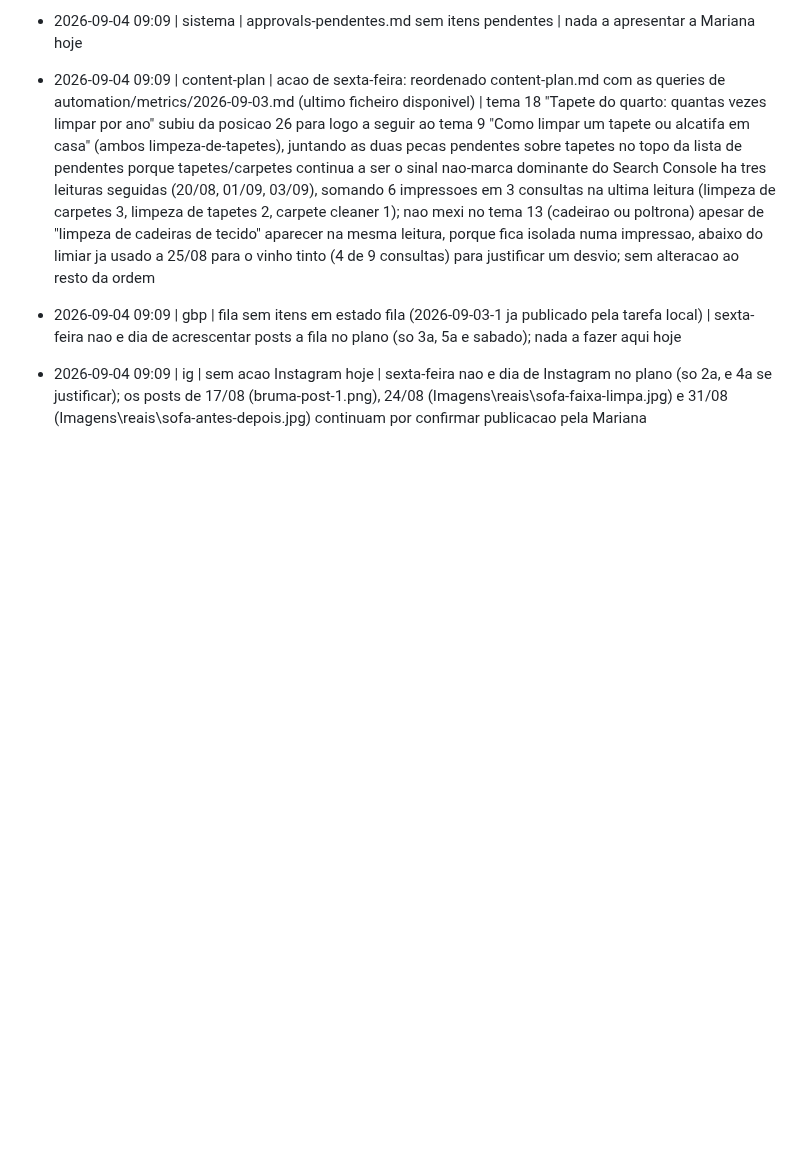
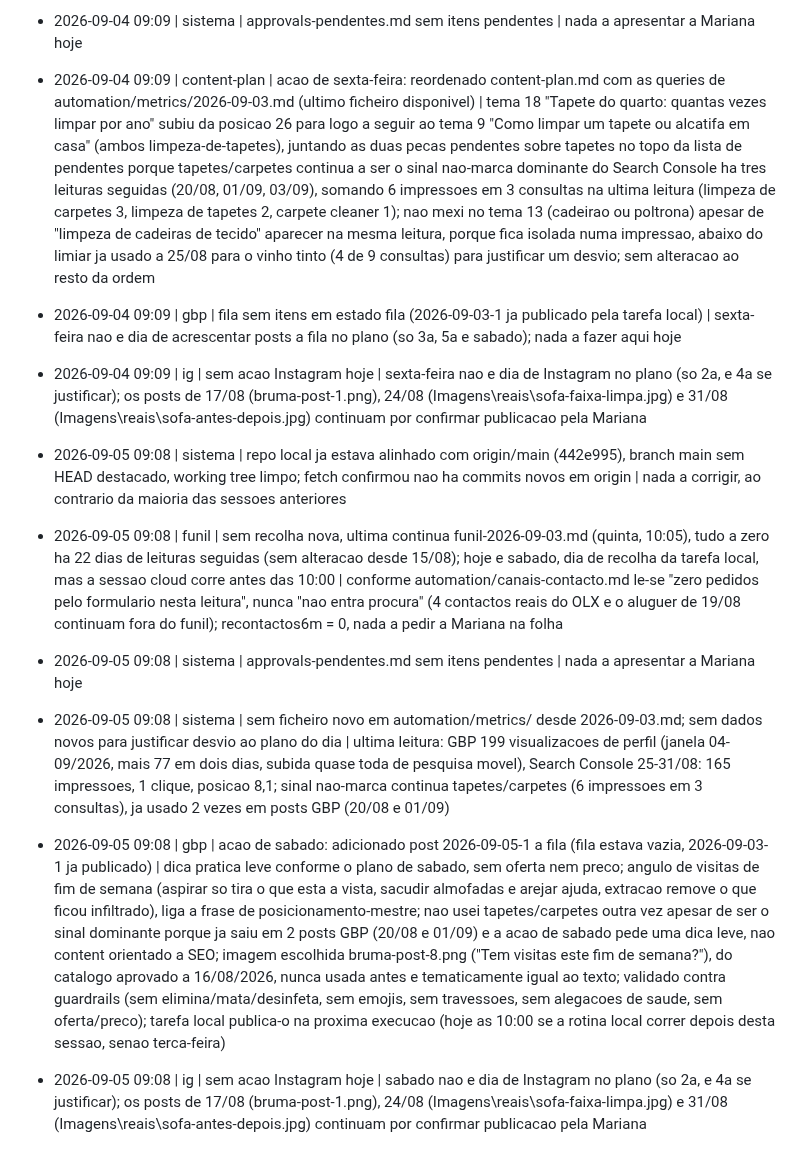
Before and after one commit to mavechfe/bruma-site, a Markdown page: automation/marketing-log.md, the part around the change. Drawn GitHub-style; blank space fills up the shorter version.

```diff
--- a/automation/marketing-log.md
+++ b/automation/marketing-log.md
@@ -217,3 +217,10 @@ Formato: `- AAAA-MM-DD HH:mm | <canal: gbp|blog|ig|site|funil|sistema> | <ação
 - 2026-09-04 09:09 | content-plan | acao de sexta-feira: reordenado content-plan.md com as queries de automation/metrics/2026-09-03.md (ultimo ficheiro disponivel) | tema 18 "Tapete do quarto: quantas vezes limpar por ano" subiu da posicao 26 para logo a seguir ao tema 9 "Como limpar um tapete ou alcatifa em casa" (ambos limpeza-de-tapetes), juntando as duas pecas pendentes sobre tapetes no topo da lista de pendentes porque tapetes/carpetes continua a ser o sinal nao-marca dominante do Search Console ha tres leituras seguidas (20/08, 01/09, 03/09), somando 6 impressoes em 3 consultas na ultima leitura (limpeza de carpetes 3, limpeza de tapetes 2, carpete cleaner 1); nao mexi no tema 13 (cadeirao ou poltrona) apesar de "limpeza de cadeiras de tecido" aparecer na mesma leitura, porque fica isolada numa impressao, abaixo do limiar ja usado a 25/08 para o vinho tinto (4 de 9 consultas) para justificar um desvio; sem alteracao ao resto da ordem
 - 2026-09-04 09:09 | gbp | fila sem itens em estado fila (2026-09-03-1 ja publicado pela tarefa local) | sexta-feira nao e dia de acrescentar posts a fila no plano (so 3a, 5a e sabado); nada a fazer aqui hoje
 - 2026-09-04 09:09 | ig | sem acao Instagram hoje | sexta-feira nao e dia de Instagram no plano (so 2a, e 4a se justificar); os posts de 17/08 (bruma-post-1.png), 24/08 (Imagens\reais\sofa-faixa-limpa.jpg) e 31/08 (Imagens\reais\sofa-antes-depois.jpg) continuam por confirmar publicacao pela Mariana
+
+- 2026-09-05 09:08 | sistema | repo local ja estava alinhado com origin/main (442e995), branch main sem HEAD destacado, working tree limpo; fetch confirmou nao ha commits novos em origin | nada a corrigir, ao contrario da maioria das sessoes anteriores
+- 2026-09-05 09:08 | funil | sem recolha nova, ultima continua funil-2026-09-03.md (quinta, 10:05), tudo a zero ha 22 dias de leituras seguidas (sem alteracao desde 15/08); hoje e sabado, dia de recolha da tarefa local, mas a sessao cloud corre antes das 10:00 | conforme automation/canais-contacto.md le-se "zero pedidos pelo formulario nesta leitura", nunca "nao entra procura" (4 contactos reais do OLX e o aluguer de 19/08 continuam fora do funil); recontactos6m = 0, nada a pedir a Mariana na folha
+- 2026-09-05 09:08 | sistema | approvals-pendentes.md sem itens pendentes | nada a apresentar a Mariana hoje
+- 2026-09-05 09:08 | sistema | sem ficheiro novo em automation/metrics/ desde 2026-09-03.md; sem dados novos para justificar desvio ao plano do dia | ultima leitura: GBP 199 visualizacoes de perfil (janela 04-09/2026, mais 77 em dois dias, subida quase toda de pesquisa movel), Search Console 25-31/08: 165 impressoes, 1 clique, posicao 8,1; sinal nao-marca continua tapetes/carpetes (6 impressoes em 3 consultas), ja usado 2 vezes em posts GBP (20/08 e 01/09)
+- 2026-09-05 09:08 | gbp | acao de sabado: adicionado post 2026-09-05-1 a fila (fila estava vazia, 2026-09-03-1 ja publicado) | dica pratica leve conforme o plano de sabado, sem oferta nem preco; angulo de visitas de fim de semana (aspirar so tira o que esta a vista, sacudir almofadas e arejar ajuda, extracao remove o que ficou infiltrado), liga a frase de posicionamento-mestre; nao usei tapetes/carpetes outra vez apesar de ser o sinal dominante porque ja saiu em 2 posts GBP (20/08 e 01/09) e a acao de sabado pede uma dica leve, nao content orientado a SEO; imagem escolhida bruma-post-8.png ("Tem visitas este fim de semana?"), do catalogo aprovado a 16/08/2026, nunca usada antes e tematicamente igual ao texto; validado contra guardrails (sem elimina/mata/desinfeta, sem emojis, sem travessoes, sem alegacoes de saude, sem oferta/preco); tarefa local publica-o na proxima execucao (hoje as 10:00 se a rotina local correr depois desta sessao, senao terca-feira)
+- 2026-09-05 09:08 | ig | sem acao Instagram hoje | sabado nao e dia de Instagram no plano (so 2a, e 4a se justificar); os posts de 17/08 (bruma-post-1.png), 24/08 (Imagens\reais\sofa-faixa-limpa.jpg) e 31/08 (Imagens\reais\sofa-antes-depois.jpg) continuam por confirmar publicacao pela Mariana
```
Also changed, not shown: automation/gbp-queue.md (+6 -0 lines).
